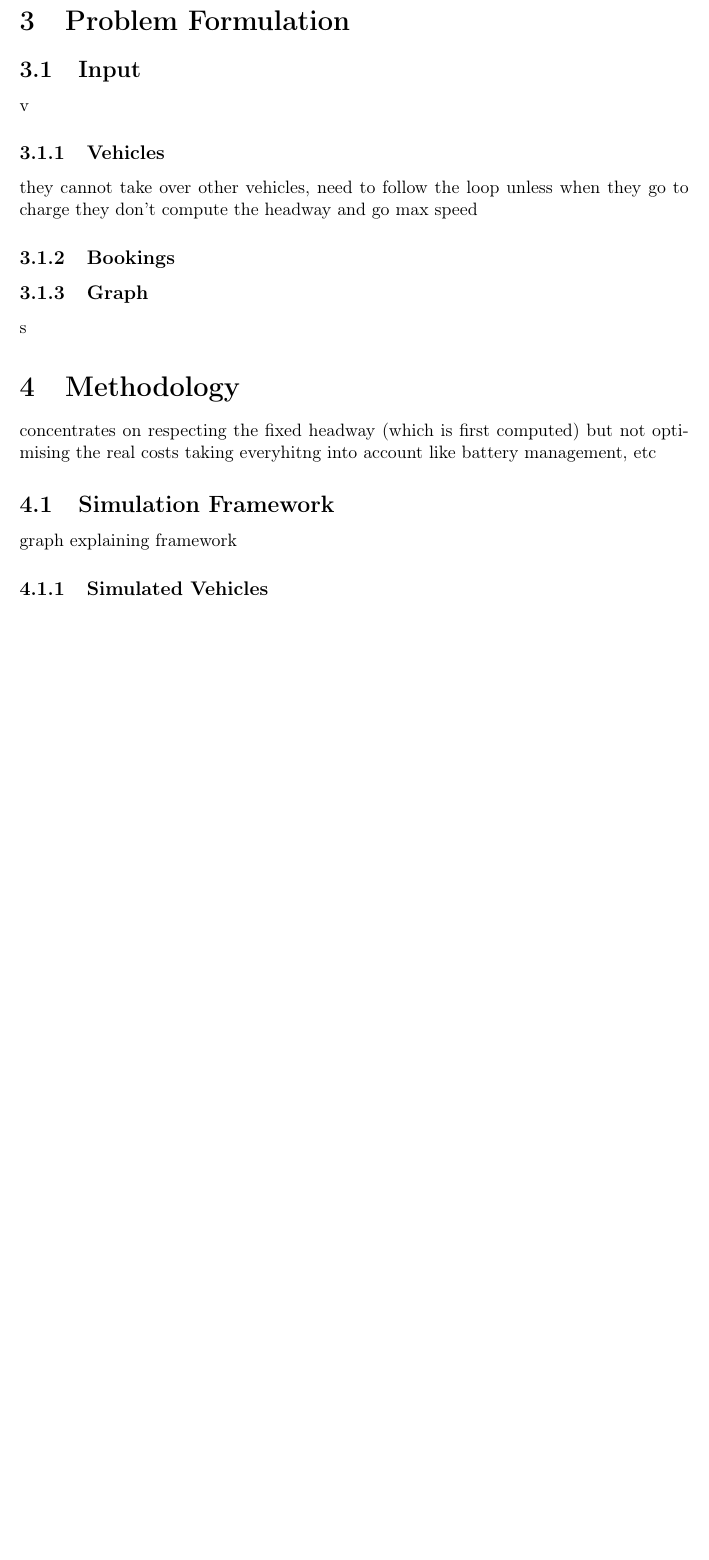
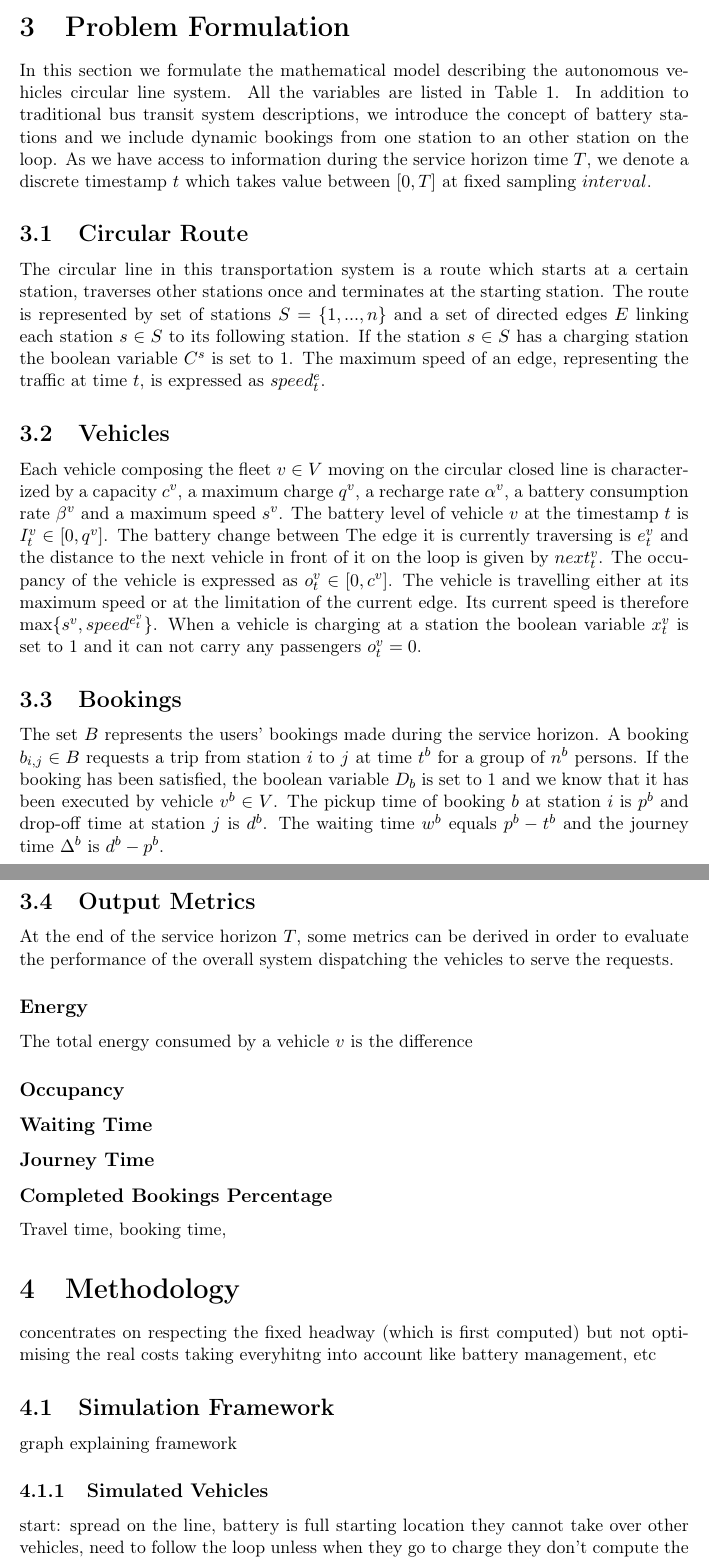
Before and after one commit to paeby/masterThesis, a LaTeX paper (Report.tex): part of page 7 of 9 before the commit and two parts of pages 7 and 8 of 10 after it, the two joined at a grey line, cut so that both start at the same text, the shorter picture padded with empty space. Compiled offline with pdfLaTeX.

Commit message:
pb formulation

```diff
--- a/Report.tex
+++ b/Report.tex
@@ -6,7 +6,7 @@
 \usepackage[T1]{fontenc}
 \usepackage[latin9]{inputenc}
 \usepackage{epsfig}
-
+\usepackage{enumitem}
 
 %\usepackage[dcucite,abbr]{harvard}
 %\harvardparenthesis{none}
@@ -145,7 +146,3 @@ Demand-Adaptive System (DAS), or Demand-Responsive Transit (DRT), is a personali
 
 \section{Problem Formulation}
-\subsection{Input}v
-\subsubsection{Vehicles}
-they cannot take over other vehicles, need to follow the loop unless when they go to charge they don't compute the headway and go max speed
-\subsubsection{Bookings}
-\subsubsection{Graph}s
+In this section we formulate the mathematical model describing the autonomous vehicles circular line system. All the variables are listed in Table \ref{table:parameters}. In addition to traditional bus transit system descriptions, we introduce the concept of battery stations and we include dynamic bookings from one station to an other station on the loop. As we have access to information during the service horizon time $T$, we denote a discrete timestamp $t$ which takes value between $[0, T]$ at fixed sampling $interval$.
@@ -152,11 +159,38 @@ they cannot take over other vehicles, need to follow the loop unless when they g
+\label{table:parameters}
+\end{table}
+\subsection{Circular Route}
+The circular line in this transportation system is a route which starts at a certain station, traverses other stations once and terminates at the starting station. The route is represented by set of stations $S = \{1,..., n\}$ and a set of directed edges $E$ linking each station $s \in S$ to its following station.  If the station $s \in S$ has a charging station the boolean variable $C^{s}$ is set to 1. The maximum speed of an edge, representing the traffic at time $t$, is expressed as $speed^{e}_{t}$.
+
+\subsection{Vehicles}
+Each vehicle composing the fleet $v \in V$ moving on the circular closed line is characterized by a capacity $c^{v}$, a maximum charge $q^{v}$, a recharge rate $\alpha^{v}$, a battery consumption rate $\beta^{v}$ and a maximum speed $s^{v}$. The battery level of vehicle $v$ at the timestamp $t$ is $I^{v}_{t} \in [0, q^{v}]$. The battery change between  The edge it is currently traversing is $e^{v}_{t}$ and the distance to the next vehicle in front of it on the loop is given by $next^{v}_{t}$. The occupancy of the vehicle is expressed as $o^{v}_{t} \in [0, c^{v}]$. The vehicle is travelling either at its maximum speed or at the limitation of the current edge. Its current speed is therefore max$\{s^{v}, speed^{e^{v}_{t}}\}$. When a vehicle is charging at a station the boolean variable $x^{v}_{t}$ is set to 1 and it can not carry any passengers $o^{v}_{t} = 0$.
+
+\subsection{Bookings}
+The set $B$ represents the users' bookings made during the service horizon. A booking $b_{i,j} \in B$ requests a trip from station $i$ to $j$ at time $t^{b}$ for a group of $n^{b}$ persons. If the booking has been satisfied, the boolean variable $D_{b}$ is set to 1 and we know that it has been executed by vehicle $v^{b} \in V$. The pickup time of booking $b$ at station $i$ is $p^{b}$ and drop-off time at station $j$ is $d^{b}$. The waiting time  $w^{b}$ equals $p^{b} - t^{b}$ and the journey time $\Delta^{b}$ is $d^{b} - p^{b}$.
+
+\subsection{Output Metrics}
+At the end of the service horizon $T$, some metrics can be derived in order to evaluate the performance of the overall system dispatching the vehicles to serve the requests.
+
+\subsubsection*{Energy}
+The total energy consumed by a vehicle $v$ is the difference
+
+\subsubsection*{Occupancy}
+
+\subsubsection*{Waiting Time}
+
+\subsubsection*{Journey Time}
+
+\subsubsection*{Completed Bookings Percentage}
+Travel time, booking time,
+
 \section{Methodology}
 concentrates on respecting the fixed headway (which is first computed) but not optimising the real costs taking everyhitng into account like battery management, etc
 \subsection{Simulation Framework}
 graph explaining framework
 
 \subsubsection{Simulated Vehicles}
-start: spread on the line
-
+start: spread on the line, battery is full
+starting location
+they cannot take over other vehicles, need to follow the loop unless when they go to charge they don't compute the headway and go max speed
 \subsubsection{Reported Metrics}
 Logs fetched from database
 - vehicle logs
```
Also changed, not shown: Report.pdf, Report.tex (13 more changed lines), 5 other files.
